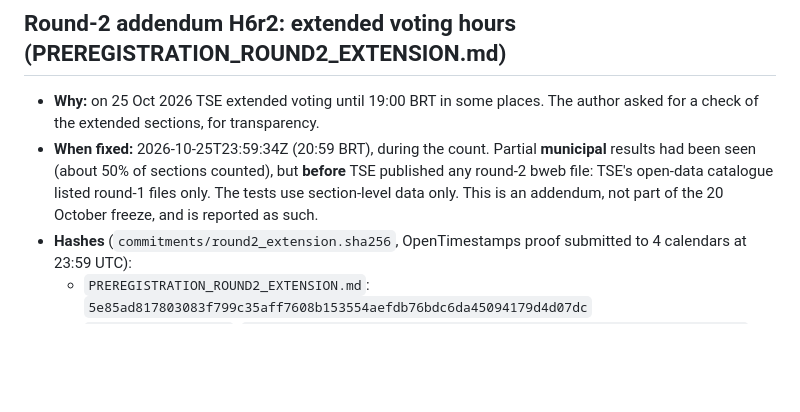
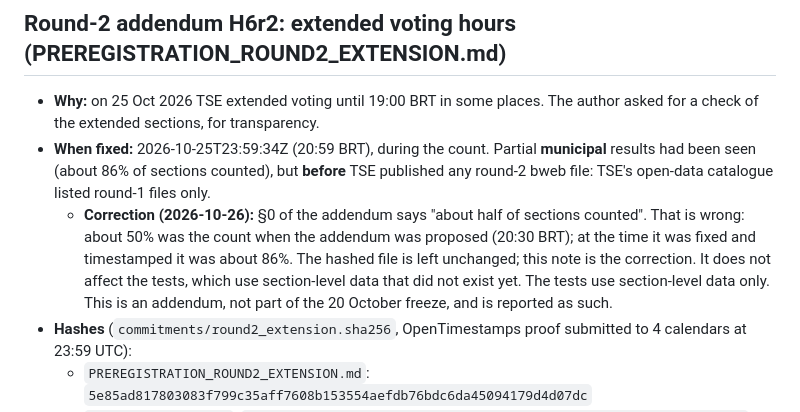
Before and after one commit to Wizen-Labs/tally-forensics, a Markdown page: FINDINGS.md, the part around the change. Drawn GitHub-style; blank space fills up the shorter version.

Commit message:
FINDINGS: correct the count seen when the H6r2 addendum was fixed (86%, not 50%)
Co-Authored-By: Claude Opus 5.5 <noreply@anthropic.com>

```diff
--- a/FINDINGS.md
+++ b/FINDINGS.md
@@ -122,8 +122,12 @@ The base is `https://resultados.tse.jus.br/oficial/`. The 2026 round-1 files are
 - **Why:** on 25 Oct 2026 TSE extended voting until 19:00 BRT in some places. The author asked for a check of
   the extended sections, for transparency.
 - **When fixed:** 2026-10-25T23:59:34Z (20:59 BRT), during the count. Partial **municipal** results had been seen
-  (about 50% of sections counted), but **before** TSE published any round-2 bweb file: TSE's open-data catalogue
-  listed round-1 files only. The tests use section-level data only. This is an addendum, not part of the
+  (about 86% of sections counted), but **before** TSE published any round-2 bweb file: TSE's open-data catalogue
+  listed round-1 files only.
+  - **Correction (2026-10-26):** §0 of the addendum says "about half of sections counted". That is wrong: about
+    50% was the count when the addendum was proposed (20:30 BRT); at the time it was fixed and timestamped it was
+    about 86%. The hashed file is left unchanged; this note is the correction. It does not affect the tests, which
+    use section-level data that did not exist yet. The tests use section-level data only. This is an addendum, not part of the
   20 October freeze, and is reported as such.
 - **Hashes** (`commitments/round2_extension.sha256`, OpenTimestamps proof submitted to 4 calendars at 23:59 UTC):
   - `PREREGISTRATION_ROUND2_EXTENSION.md`: `5e85ad817803083f799c35aff7608b153554aefdb76bdc6da45094179d4d07dc`
```
